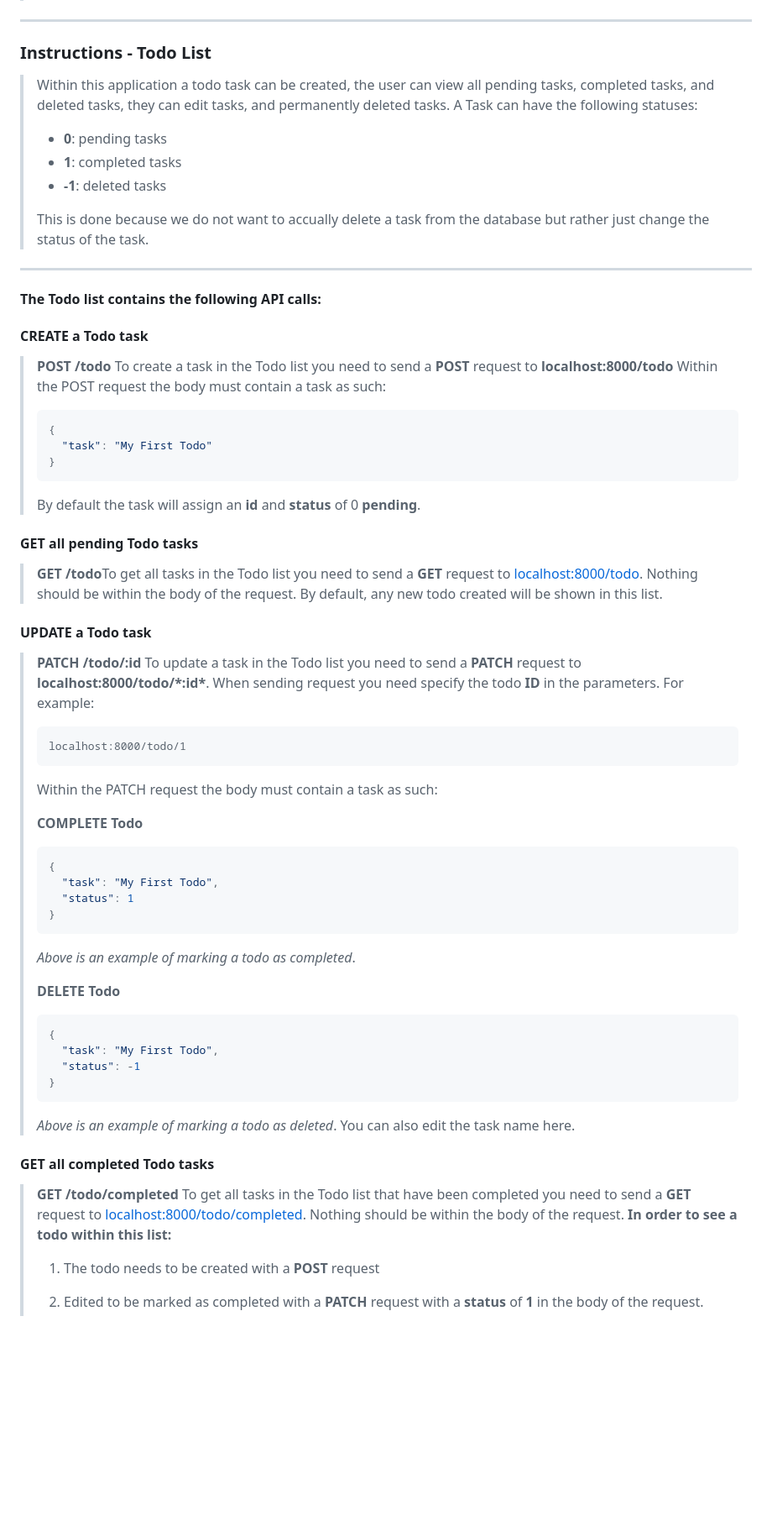
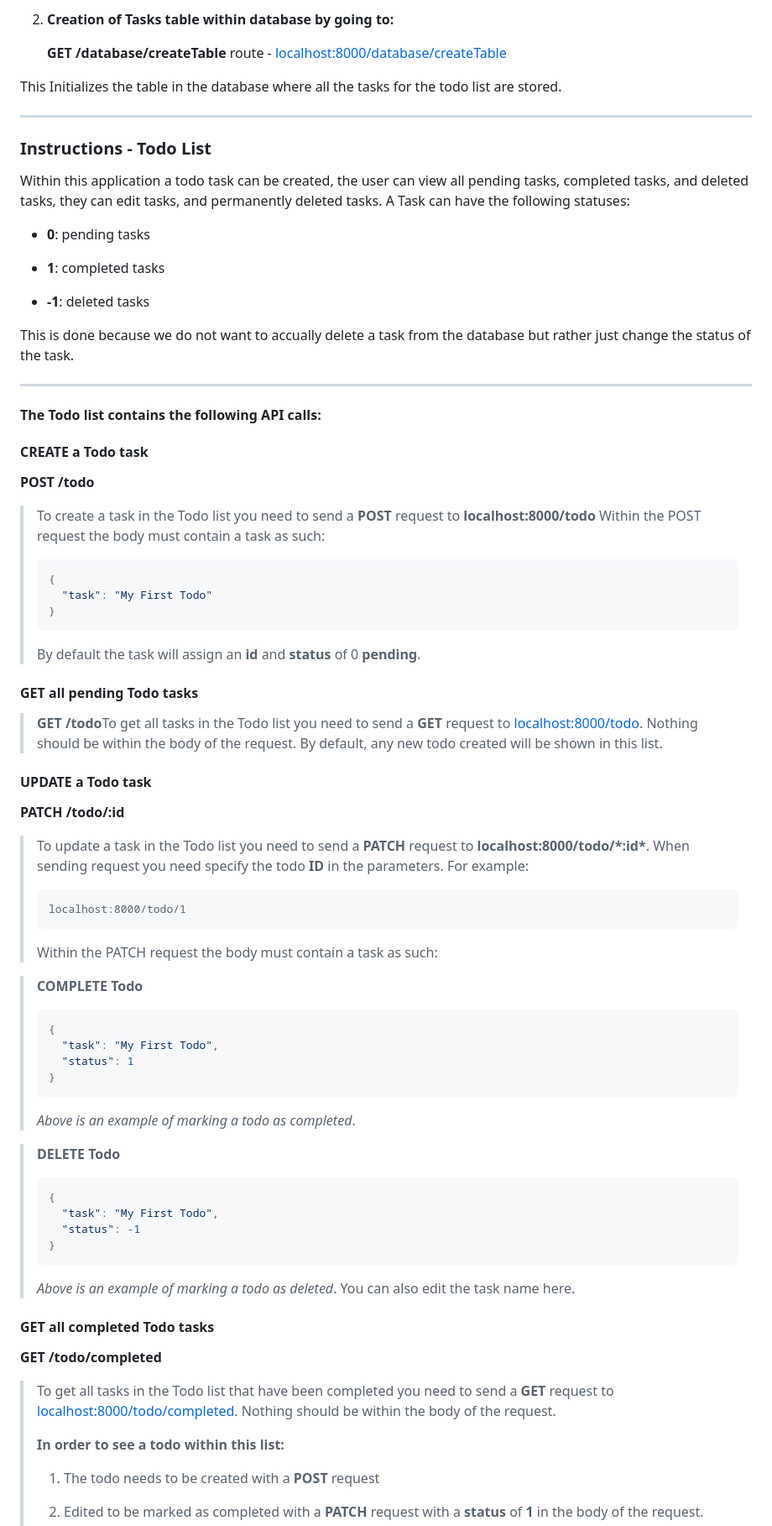
Before and after one commit to cg7346/todo-backend-app, a Markdown page: README.md, the part around the change printed below. Shown: that part at 84% size. Rendered like a GitHub page; blank space fills up the shorter version.

````diff
--- a/README.md
+++ b/README.md
@@ -121,15 +116,22 @@ Build a backend app that exposes a simple HTTP API for a ToDo list.
+2. **Creation of Tasks table within database by going to:**
+
+   **GET /database/createTable** route - [localhost:8000/database/createTable](http://localhost:8000/database/createTable)
+
+This Initializes the table in the database where all the tasks for the todo list are stored.
 
 ------
 
 ### Instructions - Todo List
 
-> Within this application a todo task can be created, the user can  view all pending tasks, completed tasks, and deleted tasks, they can  edit tasks, and permanently deleted tasks. A Task can have the following statuses:
->
-> - **0**: pending tasks
-> - **1**: completed tasks
-> - **-1**: deleted tasks
->
-> This is done because we do not want to accually delete a task from the database but rather just change the status of the task.
+Within this application a todo task can be created, the user can  view all pending tasks, completed tasks, and deleted tasks, they can  edit tasks, and permanently deleted tasks. A Task can have the following statuses:
+
+- **0**: pending tasks
+
+- **1**: completed tasks
+
+- **-1**: deleted tasks
+
+This is done because we do not want to accually delete a task from the database but rather just change the status of the task.
 
 ------
 
@@ -137,8 +139,10 @@ Build a backend app that exposes a simple HTTP API for a ToDo list.
 
 #### **CREATE a Todo task**
 
-> **POST /todo**
+**POST /todo**
+
 > To create a task in the Todo list you need to send a **POST** request to **localhost:8000/todo** Within the POST request the body must contain a task as such:
+>
 >```json
 >{
 > 	"task": "My First Todo"
@@ -154,7 +158,8 @@ Build a backend app that exposes a simple HTTP API for a ToDo list.
 
 #### **UPDATE a Todo task**
 
-> **PATCH /todo/:id**
+**PATCH /todo/:id**
+
 > To update a task in the Todo list you need to send a **PATCH** request to **localhost:8000/todo/\*:id\***. When sending request you need specify the todo **ID** in the parameters. For example:
 >
 > ```http
@@ -162,7 +167,7 @@ Build a backend app that exposes a simple HTTP API for a ToDo list.
 > ```
 >
 > Within the PATCH request the body must contain a task as such:
->
+
 > **COMPLETE Todo**
 >
 > ```json
@@ -172,7 +177,7 @@ Build a backend app that exposes a simple HTTP API for a ToDo list.
 > }
 > ```
 > *Above is an example of marking a todo as completed*.
->
+
 > **DELETE Todo**
 >
 > ```json
@@ -186,8 +191,10 @@ Build a backend app that exposes a simple HTTP API for a ToDo list.
 
 #### **GET all completed Todo tasks**
 
-> **GET /todo/completed**
+**GET /todo/completed**
+
 > To get all tasks in the Todo list that have been completed you need to send a **GET** request to [localhost:8000/todo/completed](http://localhost:8000/todo/completed). Nothing should be within the body of the request.
+>
 > **In order to see a todo within this list:**
 >
 > 1. The todo needs to be created with a **POST** request
````
Also changed, not shown: other parts of README.md (+36 -40 lines).
